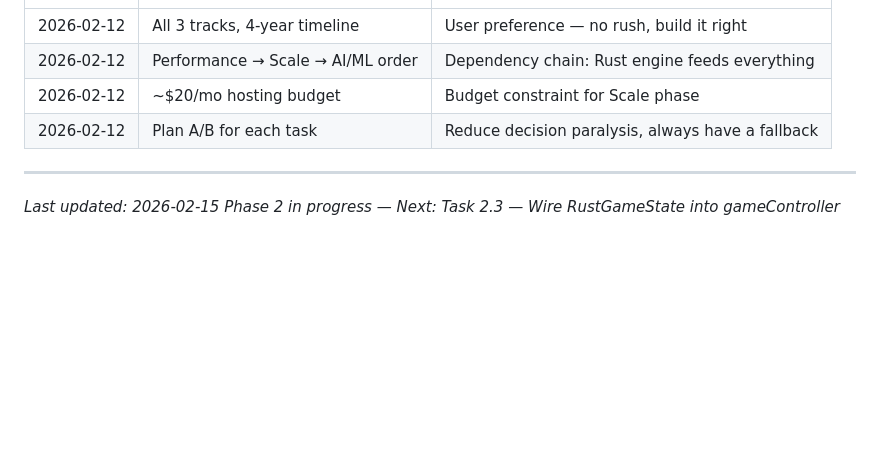
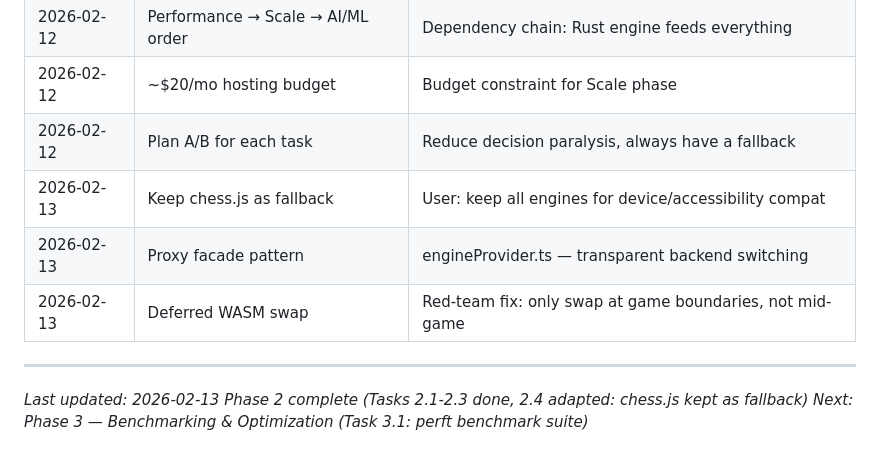
Before and after one commit to beautifulplanet/Promotion-Variant-Chess, a Markdown page: MASTER_PROJECT_PLAN.md, the part around the change. GitHub-like rendering; blank space fills up the shorter version.

Commit message:
Update project tracker: Phase 2 complete, next Phase 3

```diff
--- a/MASTER_PROJECT_PLAN.md
+++ b/MASTER_PROJECT_PLAN.md
@@ -1240,8 +1240,12 @@ PHASE 12: Polish & Portfolio (Months 36-40)
 | 2026-02-12 | Performance → Scale → AI/ML order | Dependency chain: Rust engine feeds everything |
 | 2026-02-12 | ~$20/mo hosting budget | Budget constraint for Scale phase |
 | 2026-02-12 | Plan A/B for each task | Reduce decision paralysis, always have a fallback |
+| 2026-02-13 | Keep chess.js as fallback | User: keep all engines for device/accessibility compat |
+| 2026-02-13 | Proxy facade pattern | engineProvider.ts — transparent backend switching |
+| 2026-02-13 | Deferred WASM swap | Red-team fix: only swap at game boundaries, not mid-game |
 
 ---
 
-*Last updated: 2026-02-15*
-*Phase 2 in progress — Next: Task 2.3 — Wire RustGameState into gameController*
+*Last updated: 2026-02-13*
+*Phase 2 complete (Tasks 2.1-2.3 done, 2.4 adapted: chess.js kept as fallback)*
+*Next: Phase 3 — Benchmarking & Optimization (Task 3.1: perft benchmark suite)*
```
